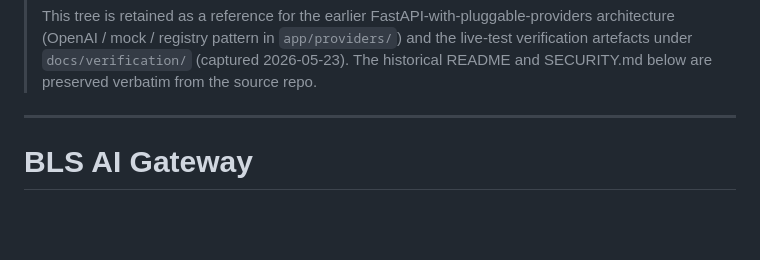
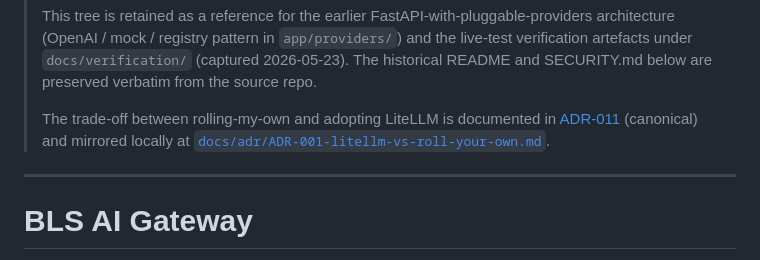
Before and after one commit to CalmAfterReboot/BLS-platform, a Markdown page: projects/04-llm-gateway-reference/README.md, the part around the change. GitHub-like rendering; blank space fills up the shorter version.

```diff
--- a/projects/04-llm-gateway-reference/README.md
+++ b/projects/04-llm-gateway-reference/README.md
@@ -20,6 +20,11 @@
 > verification artefacts under `docs/verification/` (captured
 > 2026-05-23). The historical README and SECURITY.md below are
 > preserved verbatim from the source repo.
+>
+> The trade-off between rolling-my-own and adopting LiteLLM
+> is documented in [ADR-011](../../docs/adr/ADR-011-llm-gateway-implementation-choice.md)
+> (canonical) and mirrored locally at
+> [`docs/adr/ADR-001-litellm-vs-roll-your-own.md`](docs/adr/ADR-001-litellm-vs-roll-your-own.md).
 
 ---
 
```
Also changed, not shown: docs/adr/ADR-011-llm-gateway-implementation-choice.md (added, +91 -0 lines), 1 other file.
